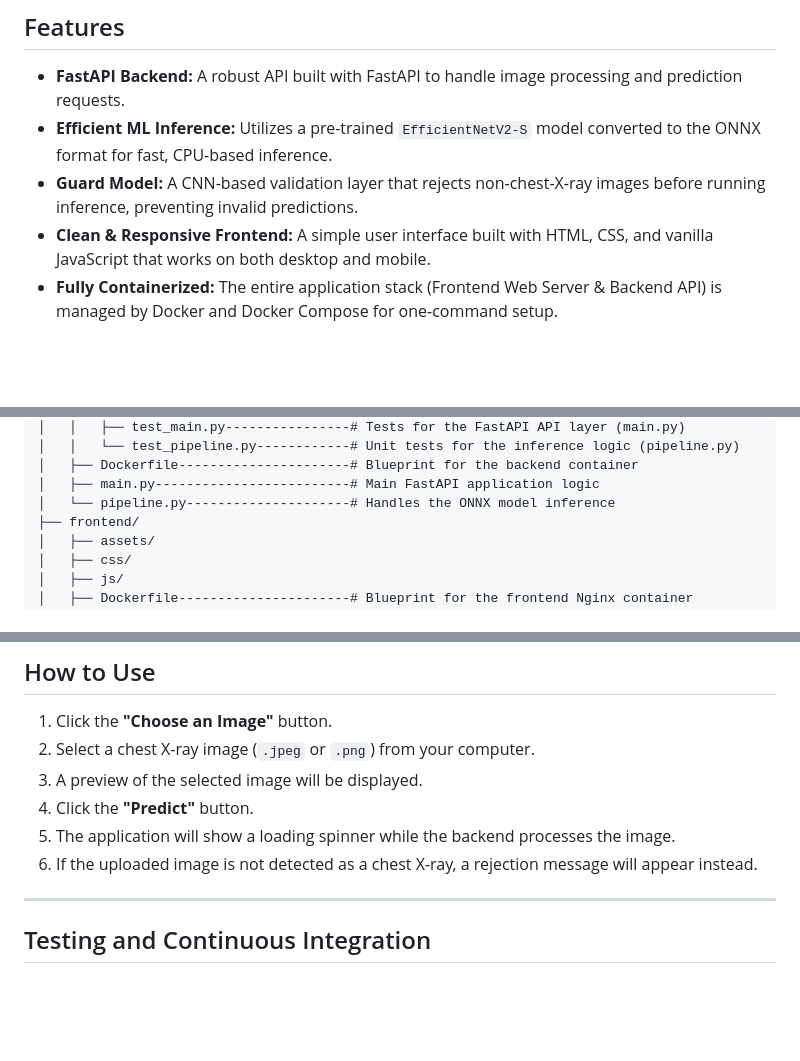
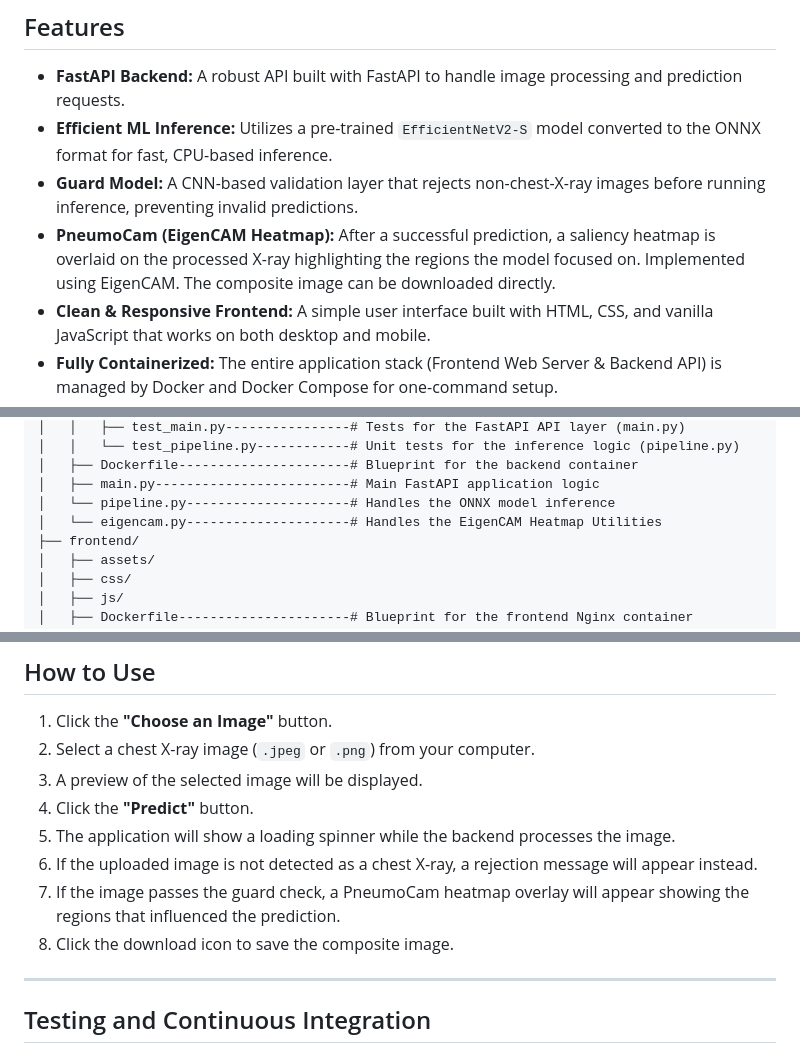
Before and after one commit to chillguycode/PneumoDetect, a Markdown page: README.md, 3 parts joined by grey strips. GitHub-like rendering; blank space fills up the shorter version.

```diff
--- a/README.md
+++ b/README.md
@@ -13,6 +13,7 @@ PneumoDetect is a full-stack web application designed to classify chest X-ray im
 -   **FastAPI Backend:** A robust API built with FastAPI to handle image processing and prediction requests.
 -   **Efficient ML Inference:** Utilizes a pre-trained `EfficientNetV2-S` model converted to the ONNX format for fast, CPU-based inference.
 -   **Guard Model:** A CNN-based validation layer that rejects non-chest-X-ray images before running inference, preventing invalid predictions.
+-   **PneumoCam (EigenCAM Heatmap):** After a successful prediction, a saliency heatmap is overlaid on the processed X-ray highlighting the regions the model focused on. Implemented using EigenCAM. The composite image can be downloaded directly.
 -   **Clean & Responsive Frontend:** A simple user interface built with HTML, CSS, and vanilla JavaScript that works on both desktop and mobile.
 -   **Fully Containerized:** The entire application stack (Frontend Web Server & Backend API) is managed by Docker and Docker Compose for one-command setup.
 -   **Automated Testing:** A comprehensive test suite using `pytest` validates the backend logic and API endpoints.
@@ -70,6 +71,7 @@ The project is organized into a clean, scalable structure:
 │   ├── Dockerfile----------------------# Blueprint for the backend container
 │   ├── main.py-------------------------# Main FastAPI application logic
 │   └── pipeline.py---------------------# Handles the ONNX model inference
+│   └── eigencam.py---------------------# Handles the EigenCAM Heatmap Utilities
 ├── frontend/
 │   ├── assets/
 │   ├── css/
@@ -139,6 +141,8 @@ With Docker and Docker Compose, running the entire application is a single comma
 4.  Click the **"Predict"** button.
 5.  The application will show a loading spinner while the backend processes the image.
 6.  If the uploaded image is not detected as a chest X-ray, a rejection message will appear instead.
+7.  If the image passes the guard check, a PneumoCam heatmap overlay will appear showing the regions that influenced the prediction.
+8.  Click the download icon to save the composite image.
 
 ---
 
```
Also changed, not shown: other parts of README.md (+3 -1 lines).
